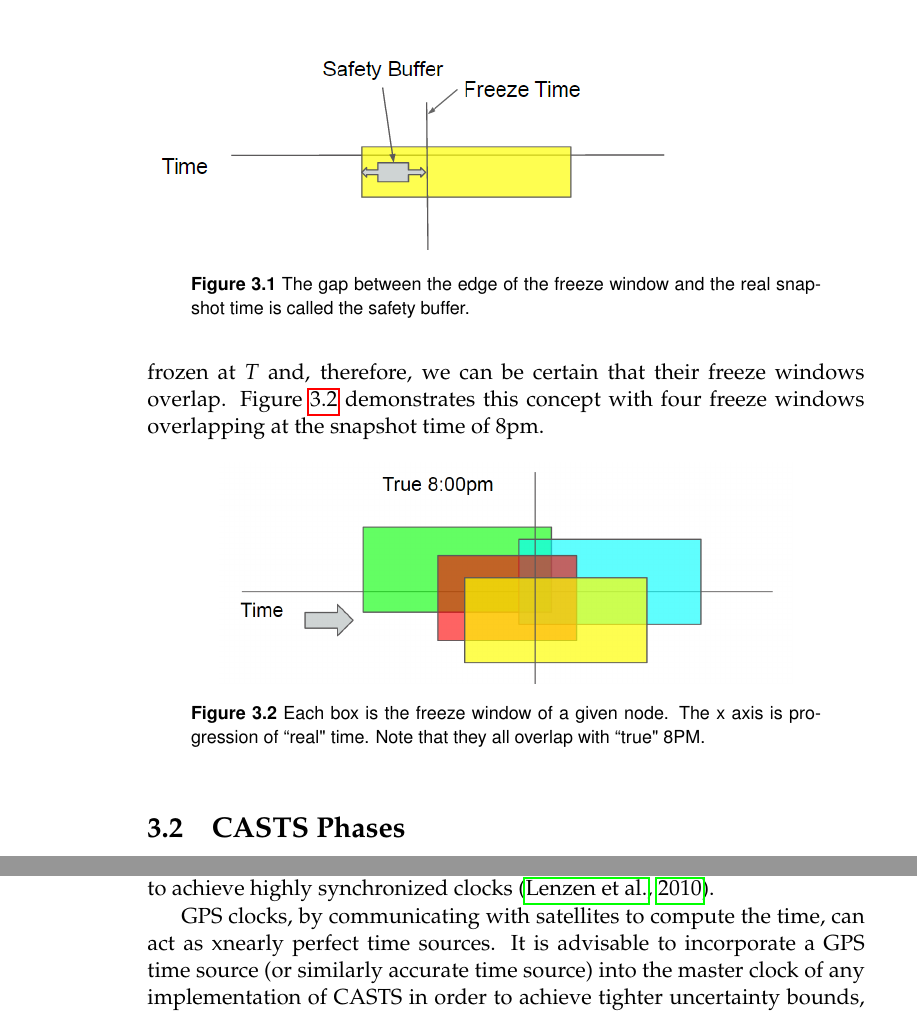
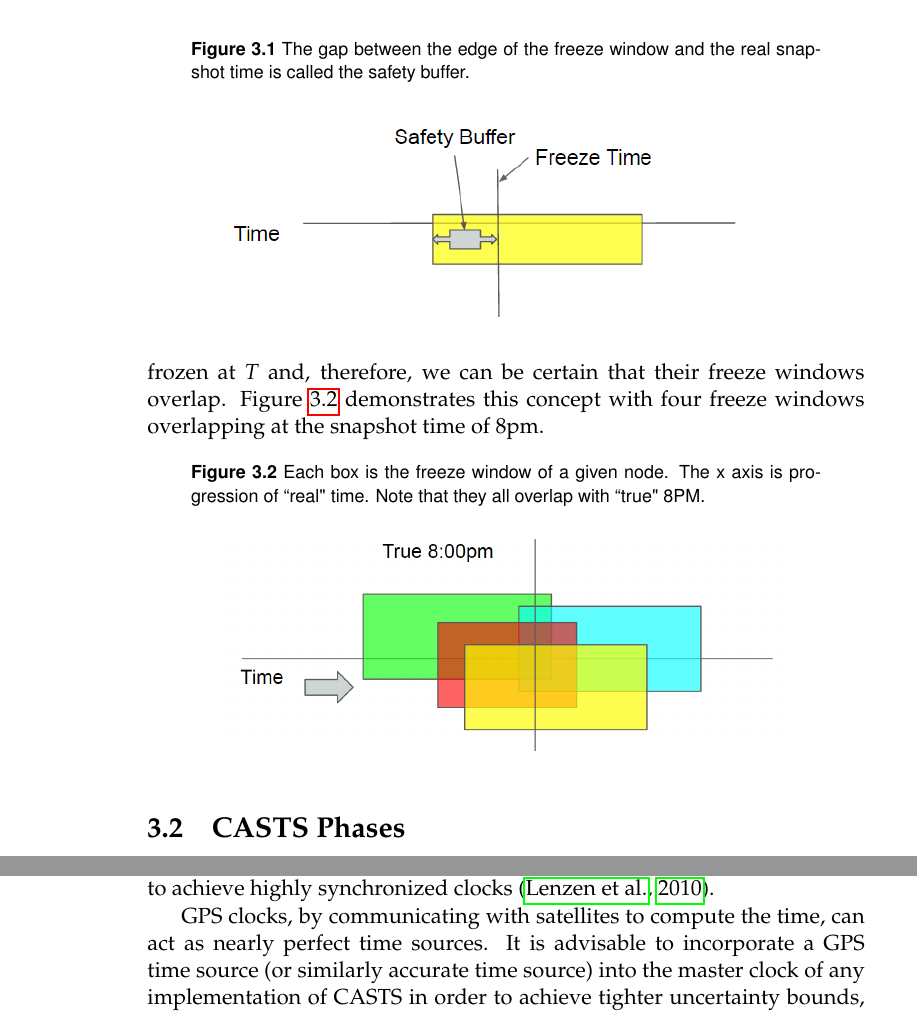
Before and after one commit to matthewcook333/clinicceph, a LaTeX thesis (FinalReport/final-report.tex, which reads FinalReport/approach.tex, FinalReport/related-work.tex): two parts of pages 20 and 26 of 59, joined at a grey line, cut so that both start at the same text. Compiled offline with pdfLaTeX.

Commit message:
fixed a couple figures

```diff
--- a/FinalReport/approach.tex
+++ b/FinalReport/approach.tex
@@ -34,9 +34,10 @@ in other words, how much more wrong our clock could have been without
 violating the guarantees of CASTS.
 
 \begin{figure}
-\includegraphics[width=0.8\textwidth]{safety-diagram.png}
+\centering
 \caption{~The gap between the edge of the freeze window and the real snapshot time is called the safety buffer.}
 \label{fig:safety-buff}
+\includegraphics[width=0.8\textwidth]{safety-diagram.png}
 \end{figure}
 
 
@@ -48,9 +49,9 @@ of 8pm.
 
 \begin{figure}[!htbp]
   \centering
-  \includegraphics[width=0.8\textwidth]{overlapping-windows.png}
   \caption{~Each box is the freeze window of a given node. The x axis is progression of ``real" time. Note that they all overlap with ``true" 8PM.}
   \label{fig:overlapping-windows}
+  \includegraphics[width=0.8\textwidth]{overlapping-windows.png}
 \end{figure}
 
 
--- a/FinalReport/related-work.tex
+++ b/FinalReport/related-work.tex
@@ -150,7 +150,7 @@ accuracy. Protocols such as PulseSync take advantage of this
 observation to achieve highly synchronized clocks~\citep{Lenzen2010}.
 
 GPS clocks, by communicating with satellites to compute the time, can act as
-xnearly perfect time sources. It is
+nearly perfect time sources. It is
 advisable to incorporate a GPS time source (or similarly accurate time
 source) into the master clock of any implementation of CASTS
 in order to achieve tighter uncertainty bounds, though adding this
```
Also changed, not shown: FinalReport/data-results.tex (+2 -2 lines), FinalReport/approach.tex (2 more changed lines).
